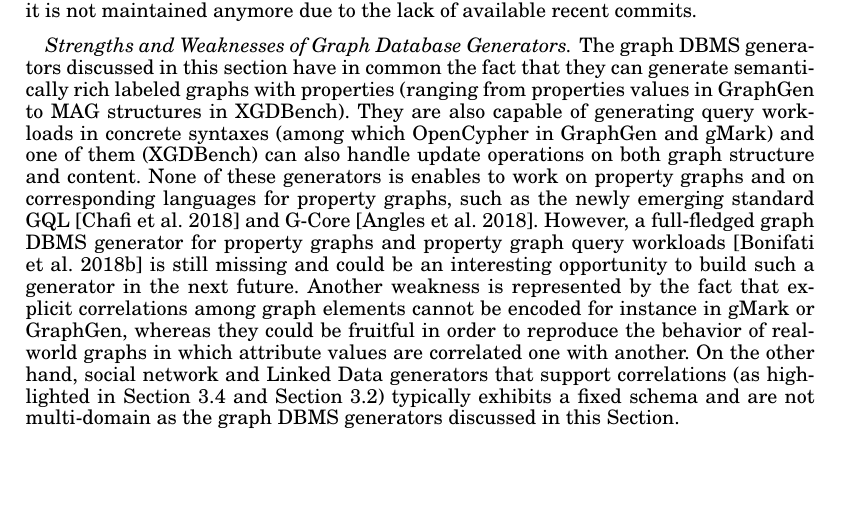
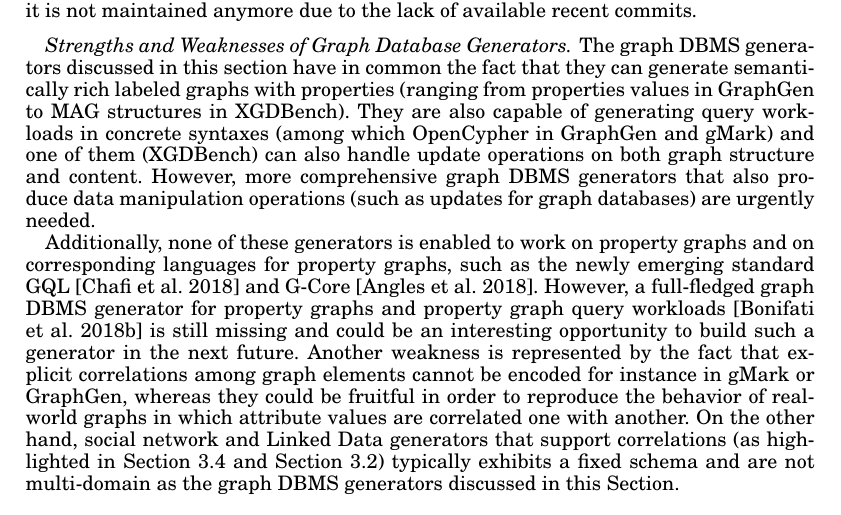
Before and after one commit to sakrsherif/GraphGeneratorsSurvey, a LaTeX paper (main.tex, which reads generators_GraphDatabases.tex): part of page 15 of 35, cut so that both start at the same text, the shorter picture padded with empty space. Compiled offline with pdfLaTeX.

Commit message:
still Sect. 3.3

```diff
--- a/generators_GraphDatabases.tex
+++ b/generators_GraphDatabases.tex
@@ -25,6 +25,7 @@
 
 \paragraph{Strengths and Weaknesses of Graph Database Generators}
 The graph DBMS generators discussed in this section have in common the fact that they can generate semantically rich labeled graphs with properties (ranging from properties values in GraphGen to MAG structures in XGDBench). They are also capable of generating query workloads in
-concrete syntaxes (among which OpenCypher in GraphGen and gMark) and one of them (XGDBench) can also handle update operations on both graph structure and content.
-None of these generators is enables to work on property graphs and on corresponding languages for property graphs, such as the newly emerging standard GQL~\cite{gql-2018} and G-Core~\cite{AnglesABBFGLPPS18}. However, a full-fledged graph DBMS generator for property graphs and property graph query workloads~\cite{BFVY18} is still missing and could be an interesting opportunity to build such a generator in the next future.
+concrete syntaxes (among which OpenCypher in GraphGen and gMark) and one of them (XGDBench) can also handle update operations on both graph structure and content. However, more comprehensive graph DBMS generators that also produce data manipulation operations (such as updates for graph databases) are urgently needed.
+
+Additionally, none of these generators is enabled to work on property graphs and on corresponding languages for property graphs, such as the newly emerging standard GQL~\cite{gql-2018} and G-Core~\cite{AnglesABBFGLPPS18}. However, a full-fledged graph DBMS generator for property graphs and property graph query workloads~\cite{BFVY18} is still missing and could be an interesting opportunity to build such a generator in the next future.
 Another weakness is represented by the fact that explicit correlations among graph elements cannot be encoded for instance in gMark or GraphGen, whereas they could be fruitful in order to reproduce the behavior of real-world graphs in which attribute values are correlated one with another. On the other hand, social network and Linked Data generators that support correlations (as highlighted in Section \ref{sec:generators_socialnetworks} and Section \ref{sec:generators_LinkedData}) typically exhibits a fixed schema and are not multi-domain as the graph DBMS generators discussed in this Section.
```
Also changed, not shown: main.bbl, main.pdf, 3 other files.
